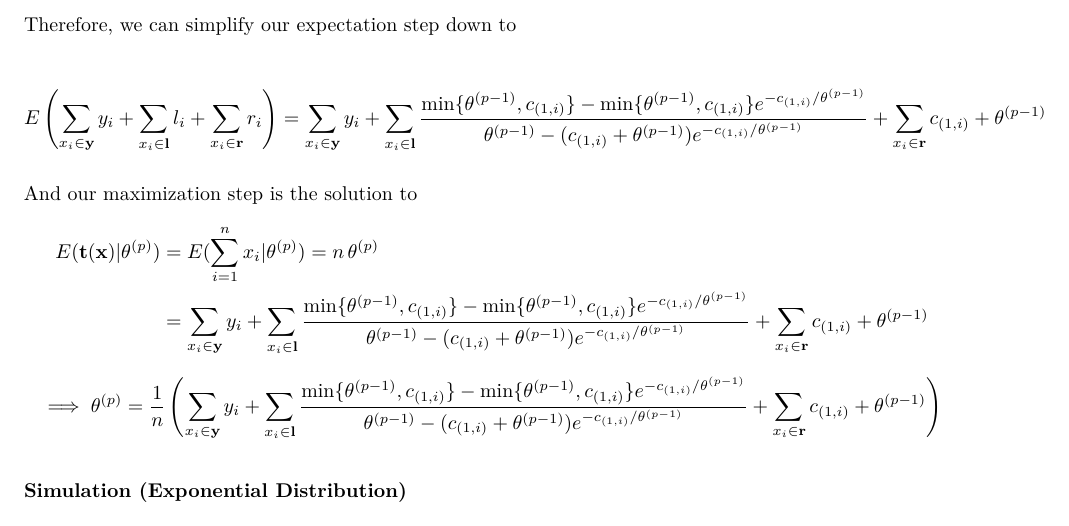
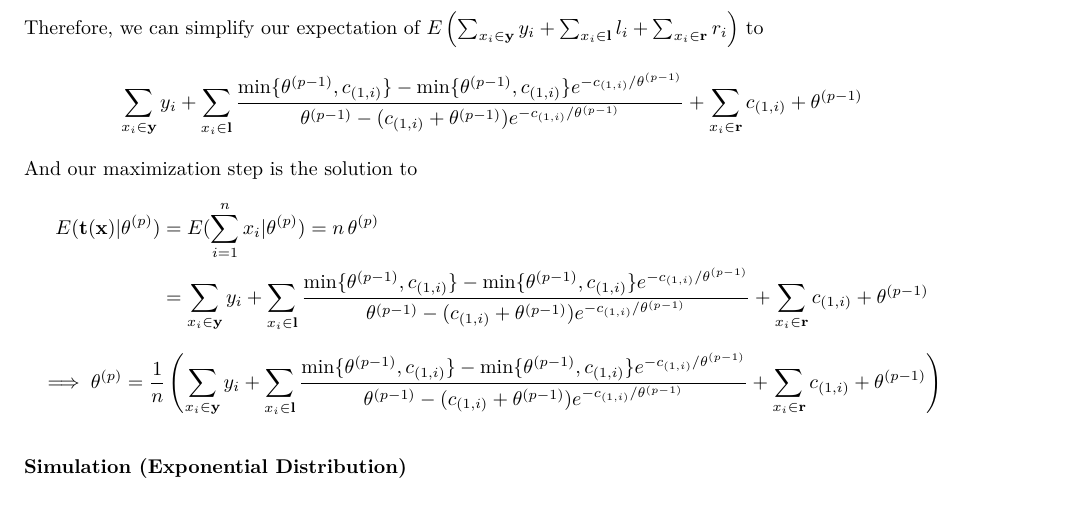
Before and after one commit to seth214/censoredMLE, an R Markdown document (censoredEstimation.Rmd): part of page 7 of 8, cut at the place of the change. The pictures show the output file censoredEstimation.pdf that the author committed with the source.

Commit message:
fixing format of math in EM algorithm section

```diff
--- a/censoredEstimation.Rmd
+++ b/censoredEstimation.Rmd
@@ -224,9 +224,9 @@ E(l_i) &= \frac{\int_0^{c_{(1,i)}} \min\{\theta^{(p-1)},c_{(1,i)}\}  \frac{1}{\t
 {\theta^{(p-1)} - (c_{(1,i)}+\theta^{(p-1)})e^{-c_{(1,i)}/\theta^{(p-1)}}}
 \end{aligned}$$
 
-Therefore, we can simplify our expectation step down to
+Therefore, we can simplify our expectation of $E \left(\sum_{x_i \in \mathbf{y}} y_i + \sum_{x_i \in \mathbf{l}}l_i + \sum_{x_i \in \mathbf{r}} r_i\right)$ to
 
-$$\begin{aligned} E \left(\sum_{x_i \in \mathbf{y}} y_i + \sum_{x_i \in \mathbf{l}}l_i + \sum_{x_i \in \mathbf{r}} r_i\right) = \sum_{x_i \in \mathbf{y}} y_i + \sum_{x_i \in \mathbf{l}}\frac{\min\{\theta^{(p-1)},c_{(1,i)}\} -\min\{\theta^{(p-1)},c_{(1,i)}\}e^{-c_{(1,i)}/\theta^{(p-1)}}}
+$$\begin{aligned}  \sum_{x_i \in \mathbf{y}} y_i + \sum_{x_i \in \mathbf{l}}\frac{\min\{\theta^{(p-1)},c_{(1,i)}\} -\min\{\theta^{(p-1)},c_{(1,i)}\}e^{-c_{(1,i)}/\theta^{(p-1)}}}
 {\theta^{(p-1)} - (c_{(1,i)}+\theta^{(p-1)})e^{-c_{(1,i)}/\theta^{(p-1)}}}  +  \sum_{x_i \in \mathbf{r}} c_{(1,i)} + \theta^{(p-1)}
 \end{aligned}$$
 
```
Also changed, not shown: censoredEstimation.pdf.
